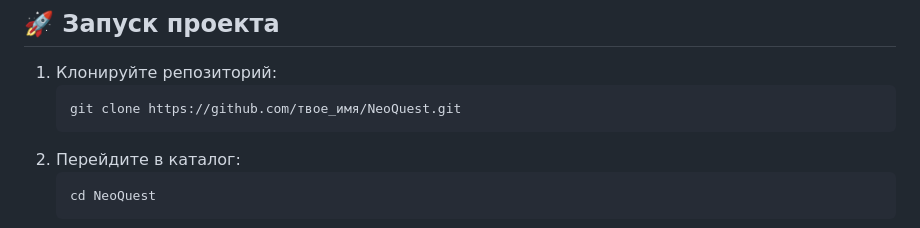
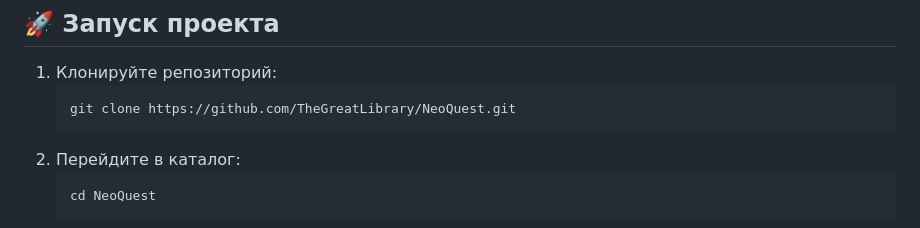
Before and after one commit to TheGreatLibrary/NeoQuest, a Markdown page: README.md, the part around the change. Drawn GitHub-style.

````diff
--- a/README.md
+++ b/README.md
@@ -32,7 +32,7 @@
 
 1. Клонируйте репозиторий:
    ```bash
-   git clone https://github.com/твое_имя/NeoQuest.git
+   git clone https://github.com/TheGreatLibrary/NeoQuest.git
 2. Перейдите в каталог:
    ```bash
    cd NeoQuest
````
